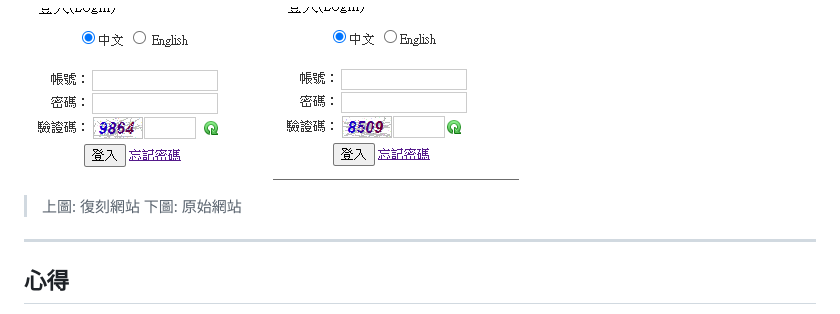
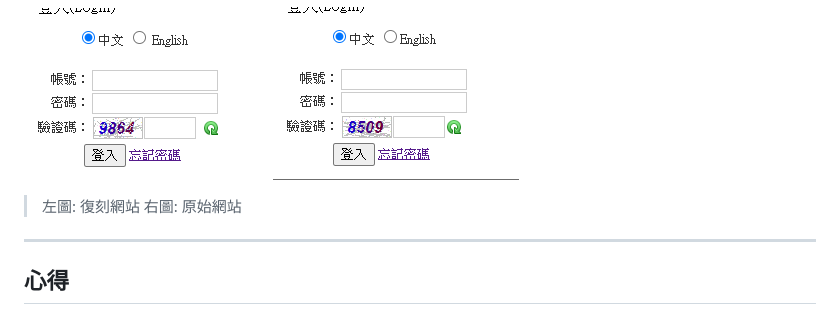
Before and after one commit to D1035899/HW3, a Markdown page: README.md, the part around the change. Drawn GitHub-style.

Commit message:
fix letter wrong

```diff
--- a/README.md
+++ b/README.md
@@ -114,8 +114,8 @@
 ![fake](files/Images/fake.png)
 ![origin](files/Images/origin.png)
 
->上圖: 復刻網站
->下圖:  原始網站
+>左圖: 復刻網站
+>右圖:  原始網站
 
 ---
 
```
